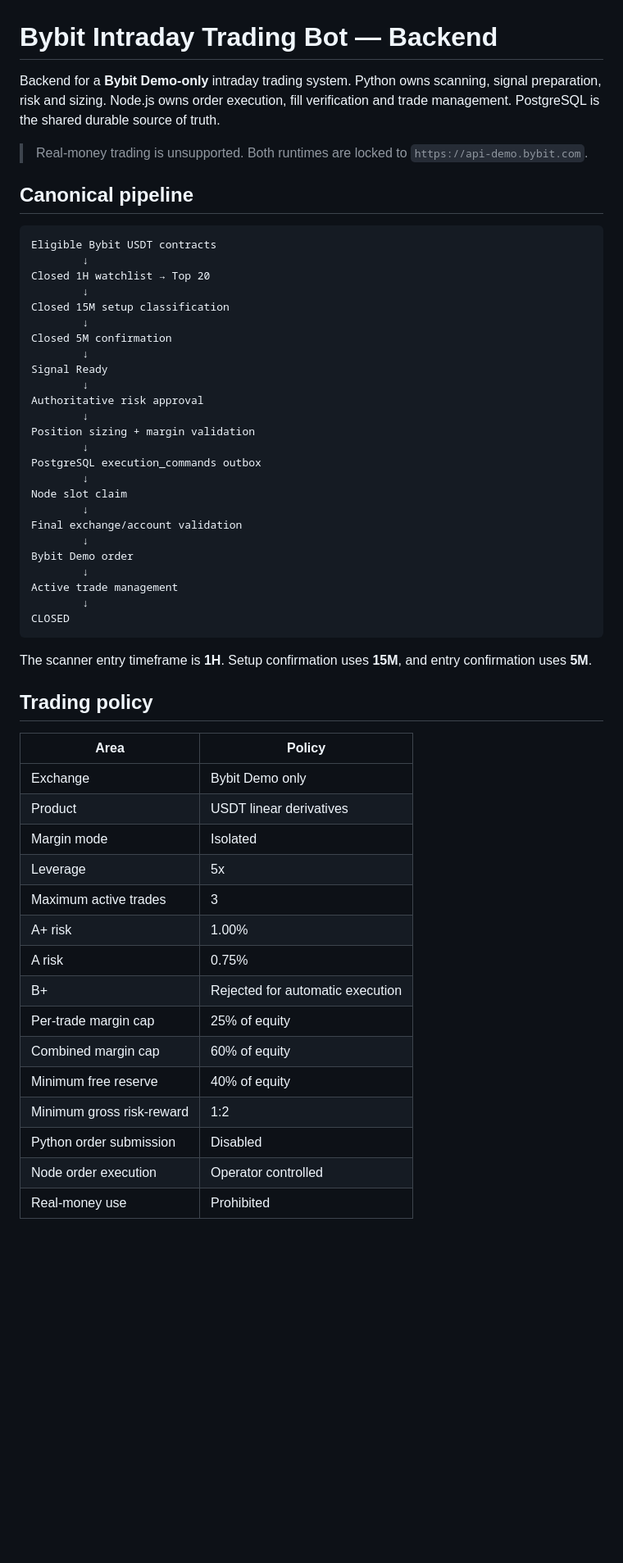
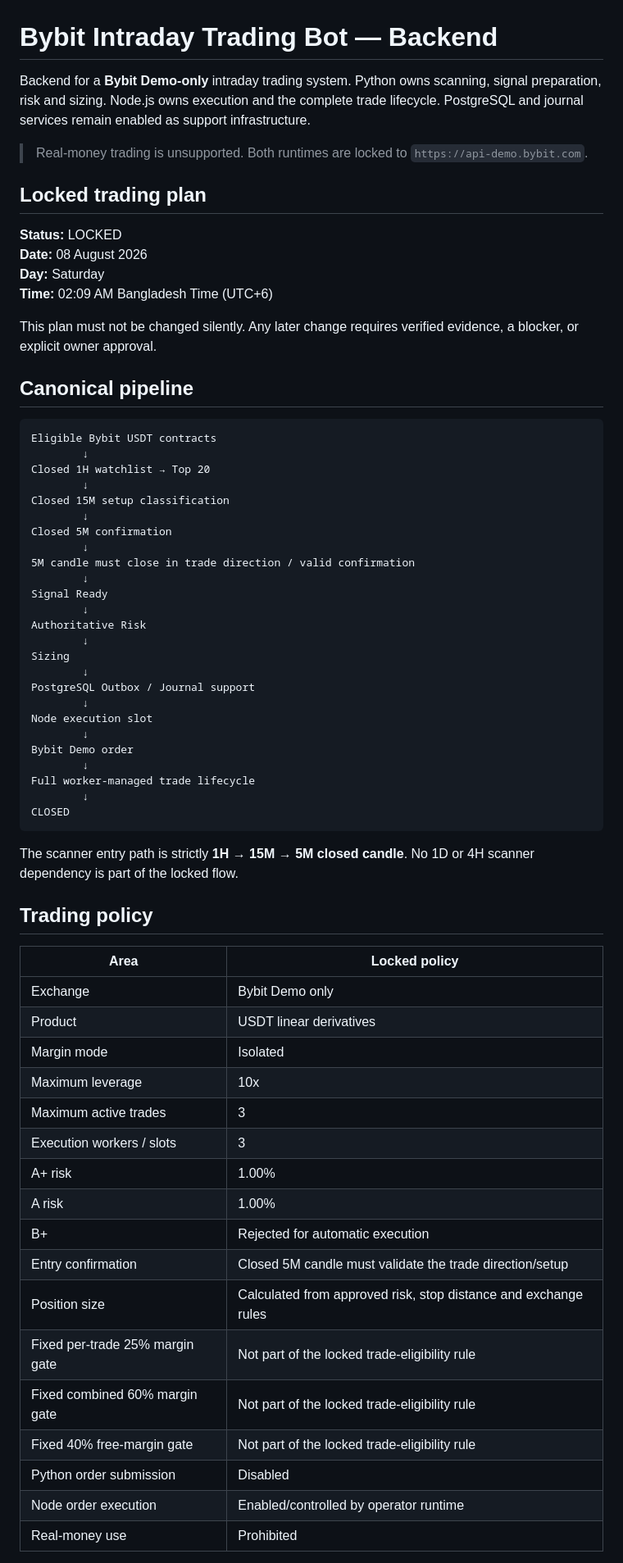
Before and after one commit to zahirulca24-bit/Bybit-Intraday-Trading-Bot-Backend, a Markdown page: README.md, the part around one of its changes. Shown at 82% size. Drawn GitHub-style; blank space fills up the shorter version.

Commit message:
docs: lock trading plan 2026-08-08

````diff
--- a/README.md
+++ b/README.md
@@ -1,8 +1,17 @@
 # Bybit Intraday Trading Bot — Backend
 
-Backend for a **Bybit Demo-only** intraday trading system. Python owns scanning, signal preparation, risk and sizing. Node.js owns order execution, fill verification and trade management. PostgreSQL is the shared durable source of truth.
+Backend for a **Bybit Demo-only** intraday trading system. Python owns scanning, signal preparation, risk and sizing. Node.js owns execution and the complete trade lifecycle. PostgreSQL and journal services remain enabled as support infrastructure.
 
 > Real-money trading is unsupported. Both runtimes are locked to `https://api-demo.bybit.com`.
+
+## Locked trading plan
+
+**Status:** LOCKED
+**Date:** 08 August 2026
+**Day:** Saturday
+**Time:** 02:09 AM Bangladesh Time (UTC+6)
+
+This plan must not be changed silently. Any later change requires verified evidence, a blocker, or explicit owner approval.
 
 ## Canonical pipeline
 
@@ -15,43 +24,45 @@ Closed 15M setup classification
         ↓
 Closed 5M confirmation
         ↓
+5M candle must close in trade direction / valid confirmation
+        ↓
 Signal Ready
         ↓
-Authoritative risk approval
+Authoritative Risk
         ↓
-Position sizing + margin validation
+Sizing
         ↓
-PostgreSQL execution_commands outbox
+PostgreSQL Outbox / Journal support
         ↓
-Node slot claim
-        ↓
-Final exchange/account validation
+Node execution slot
         ↓
 Bybit Demo order
         ↓
-Active trade management
+Full worker-managed trade lifecycle
         ↓
 CLOSED
 ```
 
-The scanner entry timeframe is **1H**. Setup confirmation uses **15M**, and entry confirmation uses **5M**.
+The scanner entry path is strictly **1H → 15M → 5M closed candle**. No 1D or 4H scanner dependency is part of the locked flow.
 
 ## Trading policy
 
-| Area | Policy |
+| Area | Locked policy |
 |---|---|
 | Exchange | Bybit Demo only |
 | Product | USDT linear derivatives |
 | Margin mode | Isolated |
-| Leverage | 5x |
+| Maximum leverage | 10x |
 | Maximum active trades | 3 |
+| Execution workers / slots | 3 |
 | A+ risk | 1.00% |
-| A risk | 0.75% |
+| A risk | 1.00% |
 | B+ | Rejected for automatic execution |
-| Per-trade margin cap | 25% of equity |
-| Combined margin cap | 60% of equity |
-| Minimum free reserve | 40% of equity |
-| Minimum gross risk-reward | 1:2 |
+| Entry confirmation | Closed 5M candle must validate the trade direction/setup |
+| Position size | Calculated from approved risk, stop distance and exchange rules |
+| Fixed per-trade 25% margin gate | Not part of the locked trade-eligibility rule |
+| Fixed combined 60% margin gate | Not part of the locked trade-eligibility rule |
+| Fixed 40% free-margin gate | Not part of the locked trade-eligibility rule |
 | Python order submission | Disabled |
-| Node order execution | Operator controlled |
+| Node order execution | Enabled/controlled by operator runtime |
 | Real-money use | Prohibited |
````
Also changed, not shown: other parts of README.md (+72 -89 lines).
